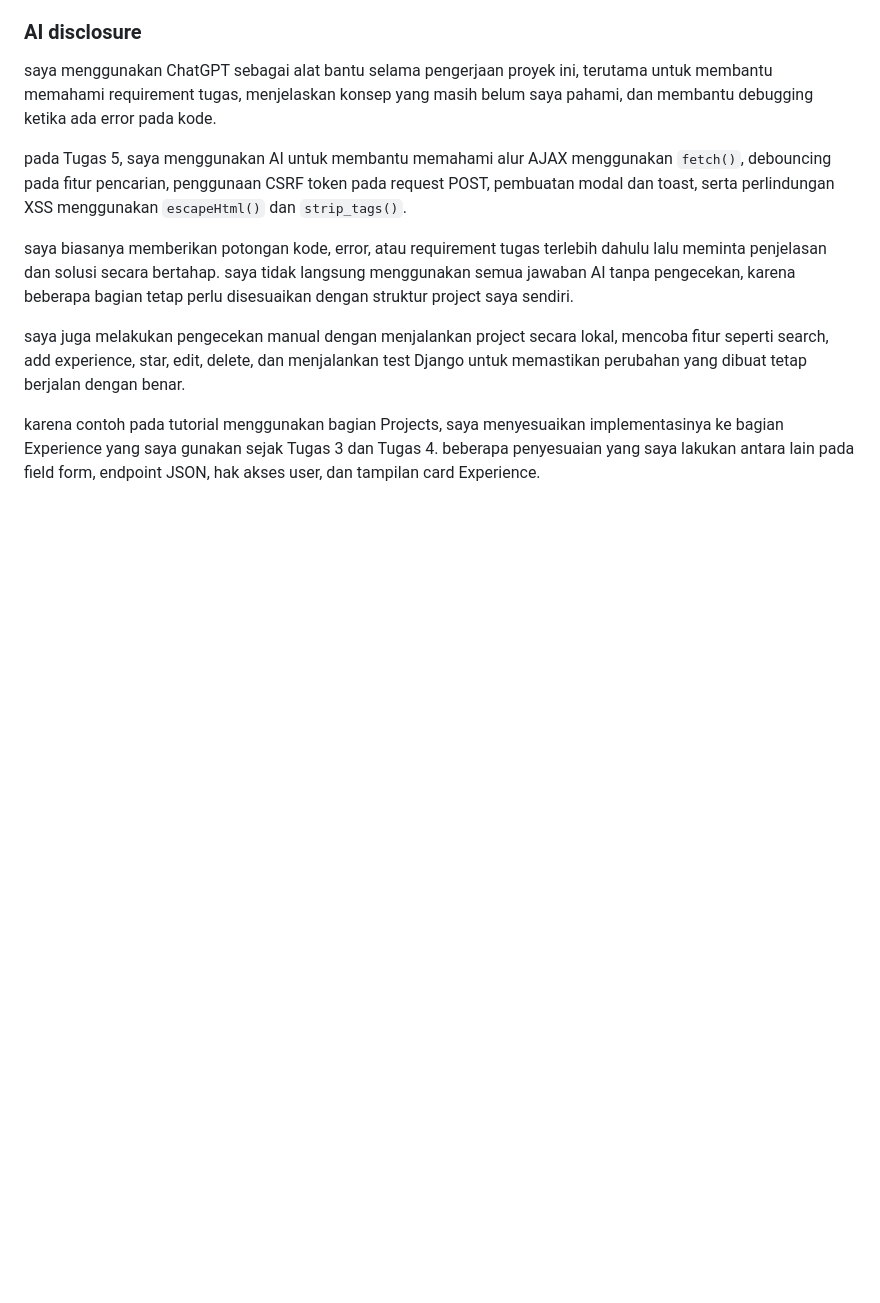
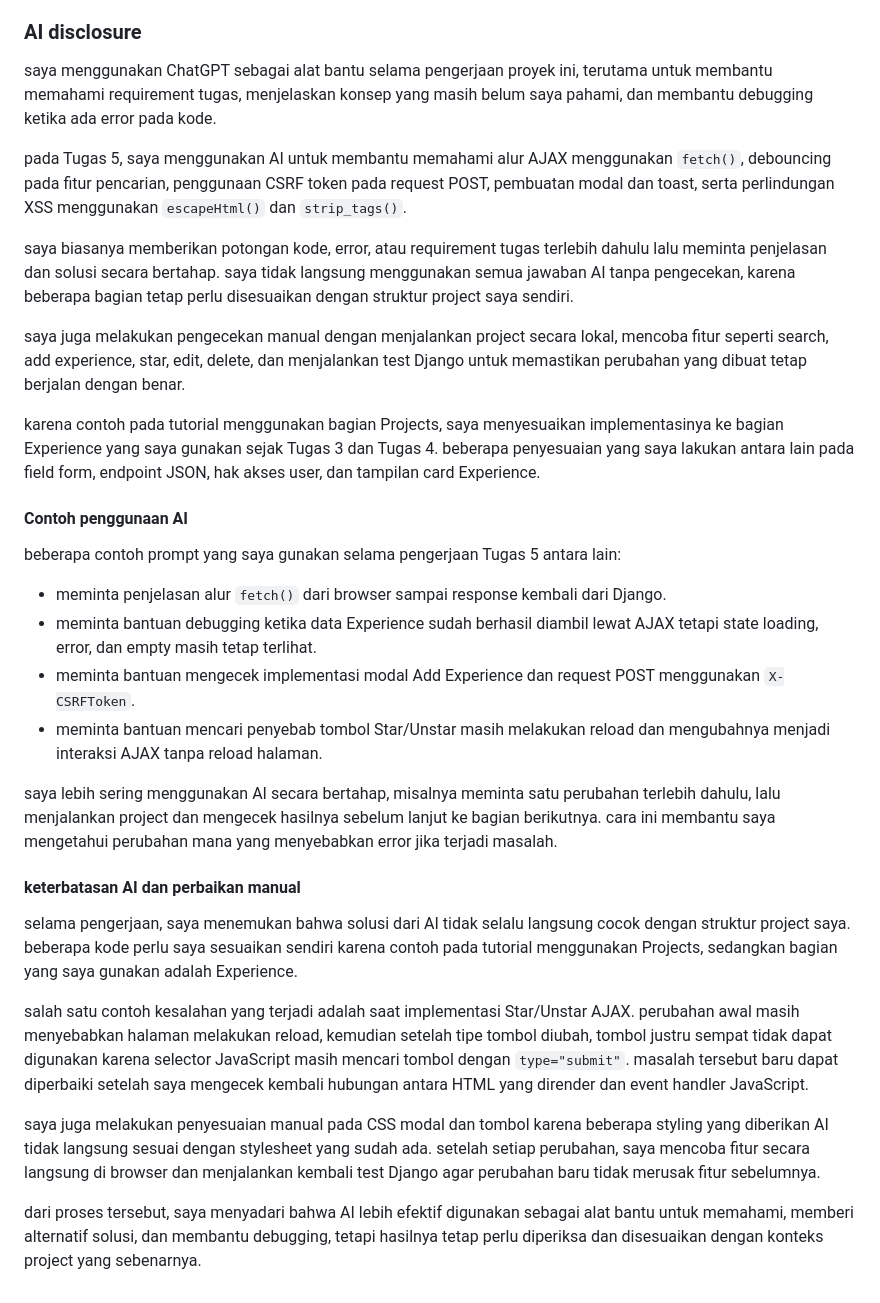
Before and after one commit to fayizmahardika-blip/myportofolio, a Markdown page: README.md, the part around the change. Drawn GitHub-style; blank space fills up the shorter version.

Commit message:
docs: complete tugas 5 reflection and AI disclosure

```diff
--- a/README.md
+++ b/README.md
@@ -128,3 +128,25 @@ saya biasanya memberikan potongan kode, error, atau requirement tugas terlebih d
 saya juga melakukan pengecekan manual dengan menjalankan project secara lokal, mencoba fitur seperti search, add experience, star, edit, delete, dan menjalankan test Django untuk memastikan perubahan yang dibuat tetap berjalan dengan benar.
 
 karena contoh pada tutorial menggunakan bagian Projects, saya menyesuaikan implementasinya ke bagian Experience yang saya gunakan sejak Tugas 3 dan Tugas 4. beberapa penyesuaian yang saya lakukan antara lain pada field form, endpoint JSON, hak akses user, dan tampilan card Experience.
+
+
+#### Contoh penggunaan AI
+
+beberapa contoh prompt yang saya gunakan selama pengerjaan Tugas 5 antara lain:
+
+- meminta penjelasan alur `fetch()` dari browser sampai response kembali dari Django.
+- meminta bantuan debugging ketika data Experience sudah berhasil diambil lewat AJAX tetapi state loading, error, dan empty masih tetap terlihat.
+- meminta bantuan mengecek implementasi modal Add Experience dan request POST menggunakan `X-CSRFToken`.
+- meminta bantuan mencari penyebab tombol Star/Unstar masih melakukan reload dan mengubahnya menjadi interaksi AJAX tanpa reload halaman.
+
+saya lebih sering menggunakan AI secara bertahap, misalnya meminta satu perubahan terlebih dahulu, lalu menjalankan project dan mengecek hasilnya sebelum lanjut ke bagian berikutnya. cara ini membantu saya mengetahui perubahan mana yang menyebabkan error jika terjadi masalah.
+
+#### keterbatasan AI dan perbaikan manual
+
+selama pengerjaan, saya menemukan bahwa solusi dari AI tidak selalu langsung cocok dengan struktur project saya. beberapa kode perlu saya sesuaikan sendiri karena contoh pada tutorial menggunakan Projects, sedangkan bagian yang saya gunakan adalah Experience.
+
+salah satu contoh kesalahan yang terjadi adalah saat implementasi Star/Unstar AJAX. perubahan awal masih menyebabkan halaman melakukan reload, kemudian setelah tipe tombol diubah, tombol justru sempat tidak dapat digunakan karena selector JavaScript masih mencari tombol dengan `type="submit"`. masalah tersebut baru dapat diperbaiki setelah saya mengecek kembali hubungan antara HTML yang dirender dan event handler JavaScript.
+
+saya juga melakukan penyesuaian manual pada CSS modal dan tombol karena beberapa styling yang diberikan AI tidak langsung sesuai dengan stylesheet yang sudah ada. setelah setiap perubahan, saya mencoba fitur secara langsung di browser dan menjalankan kembali test Django agar perubahan baru tidak merusak fitur sebelumnya.
+
+dari proses tersebut, saya menyadari bahwa AI lebih efektif digunakan sebagai alat bantu untuk memahami, memberi alternatif solusi, dan membantu debugging, tetapi hasilnya tetap perlu diperiksa dan disesuaikan dengan konteks project yang sebenarnya.
```
